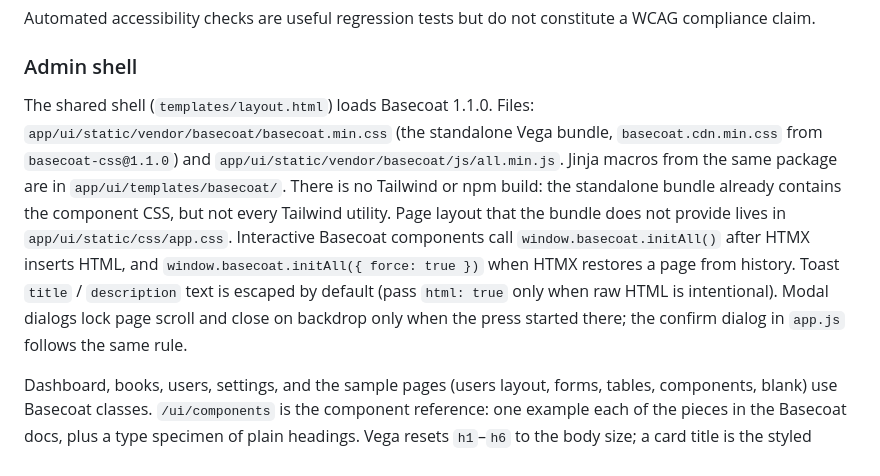
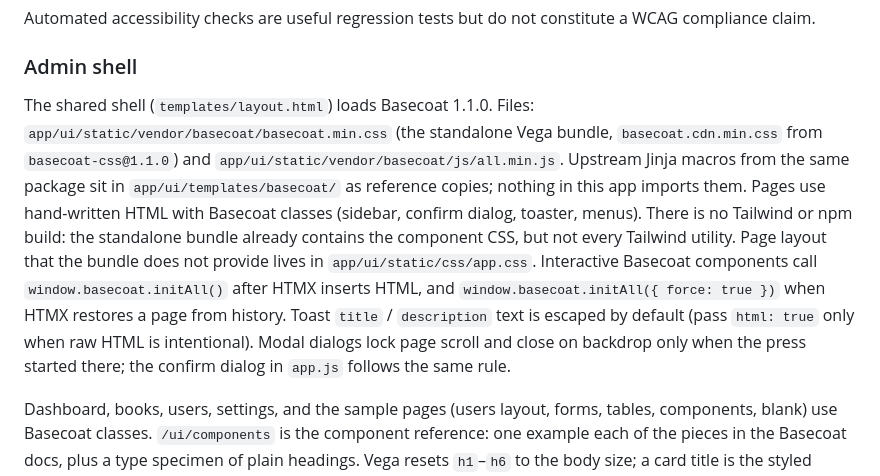
Before and after one commit to tgogos/fastapi-htmx-basecoat, a Markdown page: docs/ENGINEERING.md, the part around the change. Rendered like a GitHub page.

Commit message:
Note that Basecoat Jinja macros are unused reference copies, so agents keep writing class-based markup.
Co-authored-by: Cursor <cursoragent@cursor.com>

```diff
--- a/docs/ENGINEERING.md
+++ b/docs/ENGINEERING.md
@@ -71,7 +71,7 @@ Automated accessibility checks are useful regression tests but do not constitute
 
 ### Admin shell
 
-The shared shell (`templates/layout.html`) loads Basecoat 1.1.0. Files: `app/ui/static/vendor/basecoat/basecoat.min.css` (the standalone Vega bundle, `basecoat.cdn.min.css` from `basecoat-css@1.1.0`) and `app/ui/static/vendor/basecoat/js/all.min.js`. Jinja macros from the same package are in `app/ui/templates/basecoat/`. There is no Tailwind or npm build: the standalone bundle already contains the component CSS, but not every Tailwind utility. Page layout that the bundle does not provide lives in `app/ui/static/css/app.css`. Interactive Basecoat components call `window.basecoat.initAll()` after HTMX inserts HTML, and `window.basecoat.initAll({ force: true })` when HTMX restores a page from history. Toast `title` / `description` text is escaped by default (pass `html: true` only when raw HTML is intentional). Modal dialogs lock page scroll and close on backdrop only when the press started there; the confirm dialog in `app.js` follows the same rule.
+The shared shell (`templates/layout.html`) loads Basecoat 1.1.0. Files: `app/ui/static/vendor/basecoat/basecoat.min.css` (the standalone Vega bundle, `basecoat.cdn.min.css` from `basecoat-css@1.1.0`) and `app/ui/static/vendor/basecoat/js/all.min.js`. Upstream Jinja macros from the same package sit in `app/ui/templates/basecoat/` as reference copies; nothing in this app imports them. Pages use hand-written HTML with Basecoat classes (sidebar, confirm dialog, toaster, menus). There is no Tailwind or npm build: the standalone bundle already contains the component CSS, but not every Tailwind utility. Page layout that the bundle does not provide lives in `app/ui/static/css/app.css`. Interactive Basecoat components call `window.basecoat.initAll()` after HTMX inserts HTML, and `window.basecoat.initAll({ force: true })` when HTMX restores a page from history. Toast `title` / `description` text is escaped by default (pass `html: true` only when raw HTML is intentional). Modal dialogs lock page scroll and close on backdrop only when the press started there; the confirm dialog in `app.js` follows the same rule.
 
 Dashboard, books, users, settings, and the sample pages (users layout, forms, tables, components, blank) use Basecoat classes. `/ui/components` is the component reference: one example each of the pieces in the Basecoat docs, plus a type specimen of plain headings. Vega resets `h1`–`h6` to the body size; a card title is the styled heading. A page title is `.page-head h1`. That head draws a 1px line in `var(--border)` under the title and subtitle, with 1rem of space around the line and 1.5rem from 48rem up. A settings group draws the same line under its own title. The fields sit under that line, without a card. Basecoat's `hr` stays the menu separator. Chart.js stays vendored because the dashboard chart loads it. Do not add another global component framework stylesheet. Page-specific CSS may still be justified.
 
```
